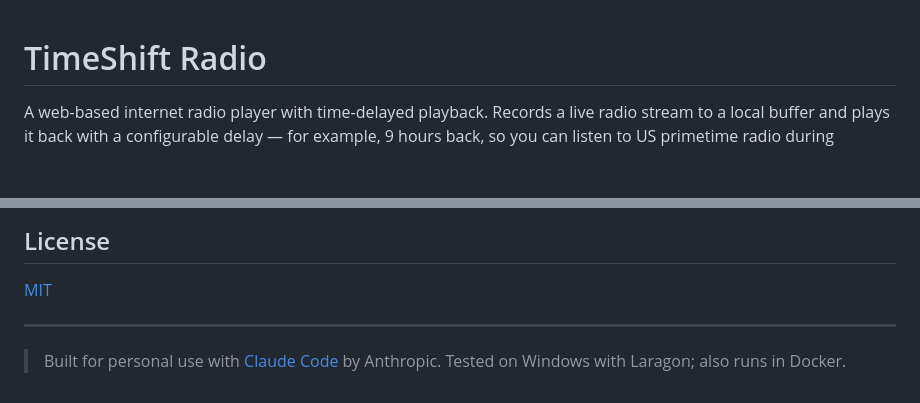
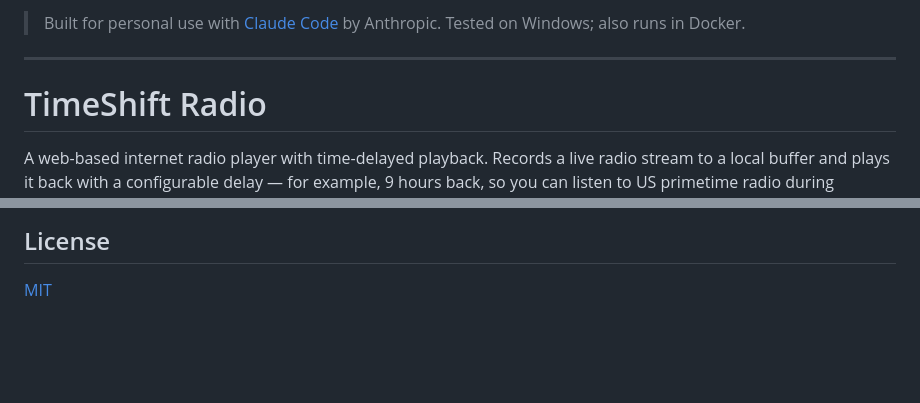
Before and after one commit to skuta/Radio-Delay, a Markdown page: README.md, 2 parts joined by grey strips. Drawn GitHub-style; blank space fills up the shorter version.

Commit message:
Revise README with testing details
Updated README to move the Claude Code info to top.

```diff
--- a/README.md
+++ b/README.md
@@ -1,3 +1,8 @@
+> Built for personal use with [Claude Code](https://claude.com/claude-code) by Anthropic.
+> Tested on Windows; also runs in Docker.
+------
+
+
 # TimeShift Radio
 
 A web-based internet radio player with time-delayed playback. Records a live radio stream to a local buffer and plays it back with a configurable delay — for example, 9 hours back, so you can listen to US primetime radio during European evening hours.
@@ -130,8 +135,3 @@ delayedradio/
 ## License
 
 [MIT](LICENSE)
-
----
-
-> Built for personal use with [Claude Code](https://claude.com/claude-code) by Anthropic.
-> Tested on Windows with Laragon; also runs in Docker.
```
